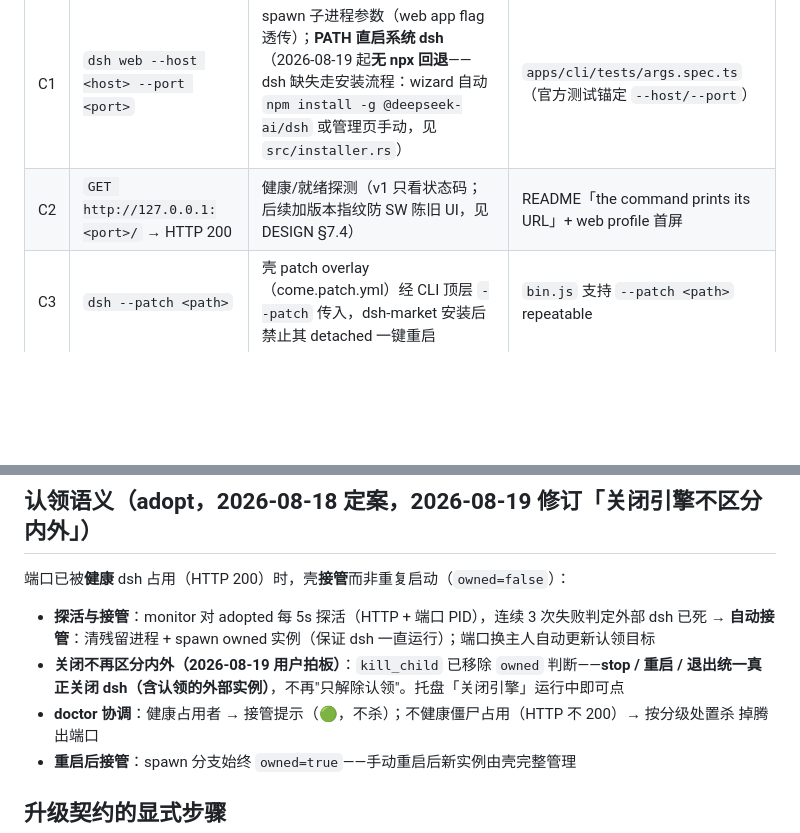
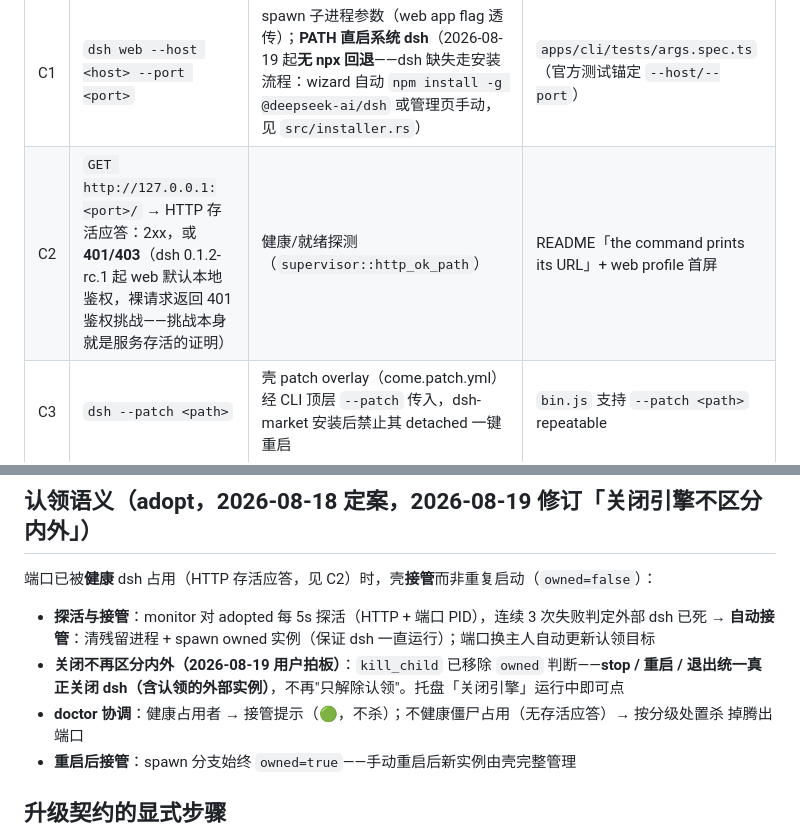
Before and after one commit to qing3a/dsh-come, a Markdown page: docs/cli-contract.md, 2 parts joined by grey strips. Drawn GitHub-style; blank space fills up the shorter version.

```diff
--- a/docs/cli-contract.md
+++ b/docs/cli-contract.md
@@ -6,7 +6,7 @@
 | # | 契约 | 依赖方式 | 依据 |
 |---|---|---|---|
 | C1 | `dsh web --host <host> --port <port>` | spawn 子进程参数（web app flag 透传）；**PATH 直启系统 dsh**（2026-08-19 起**无 npx 回退**——dsh 缺失走安装流程：wizard 自动 `npm install -g @deepseek-ai/dsh` 或管理页手动，见 `src/installer.rs`） | `apps/cli/tests/args.spec.ts`（官方测试锚定 `--host/--port`） |
-| C2 | `GET http://127.0.0.1:<port>/` → HTTP 200 | 健康/就绪探测（v1 只看状态码；后续加版本指纹防 SW 陈旧 UI，见 DESIGN §7.4） | README「the command prints its URL」+ web profile 首屏 |
+| C2 | `GET http://127.0.0.1:<port>/` → HTTP 存活应答：2xx，或 **401/403**（dsh 0.1.2-rc.1 起 web 默认本地鉴权，裸请求返回 401 鉴权挑战——挑战本身就是服务存活的证明） | 健康/就绪探测（`supervisor::http_ok_path`） | README「the command prints its URL」+ web profile 首屏 |
 | C3 | `dsh --patch <path>` | 壳 patch overlay（come.patch.yml）经 CLI 顶层 `--patch` 传入，dsh-market 安装后禁止其 detached 一键重启 | `bin.js` 支持 `--patch <path>` repeatable |
 | C4 | `dsh --profile headless "job"` | v2 冒烟验证扩展（mock-llm waterfall） | `apps/cli/README.md` Entry modes |
 | C5 | `dsh plugin --profile web <pnpm args>`（add/remove） | 插件市场安装/卸载；直接走系统 `dsh`（PATH 直启），不设 DSH_HOME，pnpm 解析交给 dsh 自身 | `apps/cli/README.md`「Manage a profile's plugins by forwarding to pnpm」 |
@@ -30,13 +30,13 @@
 
 ## 认领语义（adopt，2026-08-18 定案，2026-08-19 修订「关闭引擎不区分内外」）
 
-端口已被**健康** dsh 占用（HTTP 200）时，壳**接管**而非重复启动（`owned=false`）：
+端口已被**健康** dsh 占用（HTTP 存活应答，见 C2）时，壳**接管**而非重复启动（`owned=false`）：
 
 - **探活与接管**：monitor 对 adopted 每 5s 探活（HTTP + 端口 PID），连续 3 次失败判定外部 dsh 已死 →
   **自动接管**：清残留进程 + spawn owned 实例（保证 dsh 一直运行）；端口换主人自动更新认领目标
 - **关闭不再区分内外（2026-08-19 用户拍板）**：`kill_child` 已移除 `owned` 判断——**stop / 重启 /
   退出统一真正关闭 dsh（含认领的外部实例）**，不再"只解除认领"。托盘「关闭引擎」运行中即可点
-- **doctor 协调**：健康占用者 → 接管提示（🟢，不杀）；不健康僵尸占用（HTTP 不 200）→ 按分级处置杀
+- **doctor 协调**：健康占用者 → 接管提示（🟢，不杀）；不健康僵尸占用（无存活应答）→ 按分级处置杀
   掉腾出端口
 - **重启后接管**：spawn 分支始终 `owned=true`——手动重启后新实例由壳完整管理
 
```
Also changed, not shown: other parts of docs/cli-contract.md (+20 -0 lines).
